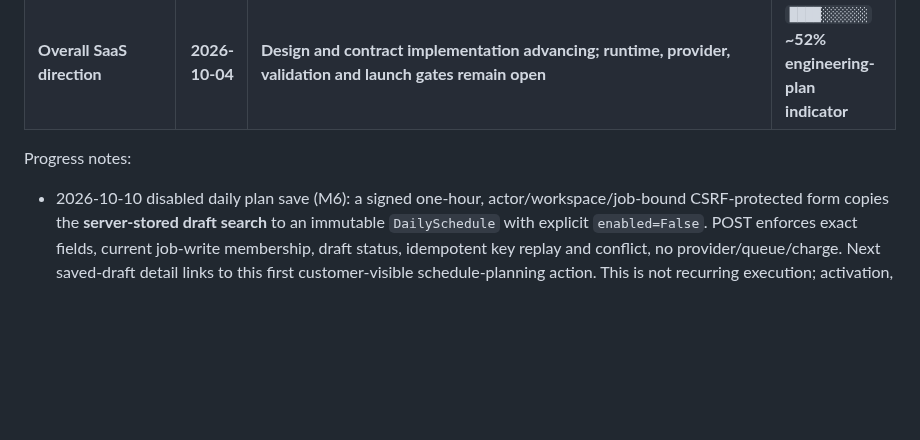
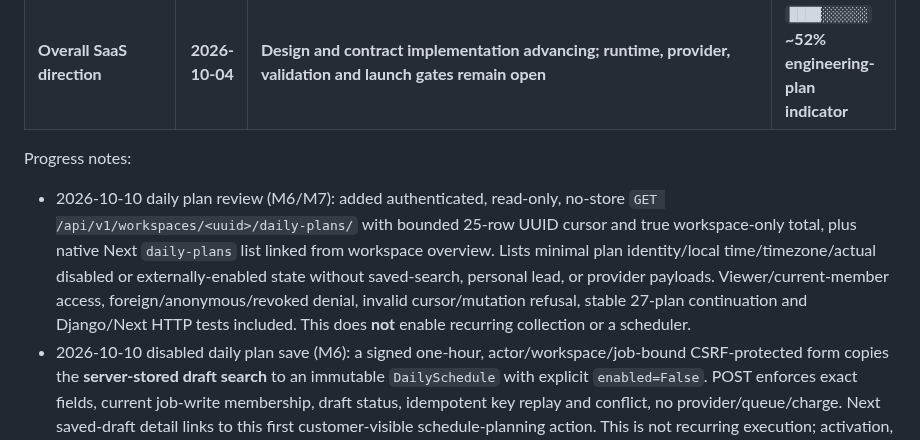
Before and after one commit to Vertex-Systems-Network/vsn-lead-engine, a Markdown page: README.md, the part around the change. Drawn GitHub-style; blank space fills up the shorter version.

Commit message:
docs(saas): record tenant-safe daily plan list and remaining deployment gates

```diff
--- a/README.md
+++ b/README.md
@@ -56,6 +56,7 @@ Snapshot: **2026-10-08 PKT**, reconciled through protected feature `main` commit
 | **Overall SaaS direction** | **2026-10-04** | **Design and contract implementation advancing; runtime, provider, validation and launch gates remain open** | **`████░░░░░░` ~52% engineering-plan indicator** |
 
 Progress notes:
+- 2026-10-10 daily plan review (M6/M7): added authenticated, read-only, no-store `GET /api/v1/workspaces/<uuid>/daily-plans/` with bounded 25-row UUID cursor and true workspace-only total, plus native Next `daily-plans` list linked from workspace overview. Lists minimal plan identity/local time/timezone/actual disabled or externally-enabled state without saved-search, personal lead, or provider payloads. Viewer/current-member access, foreign/anonymous/revoked denial, invalid cursor/mutation refusal, stable 27-plan continuation and Django/Next HTTP tests included. This does **not** enable recurring collection or a scheduler.
 - 2026-10-10 disabled daily plan save (M6): a signed one-hour, actor/workspace/job-bound CSRF-protected form copies the **server-stored draft search** to an immutable `DailySchedule` with explicit `enabled=False`. POST enforces exact fields, current job-write membership, draft status, idempotent key replay and conflict, no provider/queue/charge. Next saved-draft detail links to this first customer-visible schedule-planning action. This is not recurring execution; activation, scheduler, entitlement/source rechecks and production acceptance remain pending.
 - 2026-10-10 daily local-time/DST preview (M6/M7; no scheduler activation): authenticated workspace page `/workspaces/<uuid>/schedule-preview/` lets members preview the next 3 local-day decisions for an IANA timezone and HH:MM using the existing earliest-fold/gap-forward policy. Validates bounded GET input, denies foreign/revoked actors, renders UTC instant/offset and DST resolution, and creates no schedules, jobs, provider calls or reservations. Next workspace overview links to it. Real recurring scheduler, trigger operations, host timezone service and commercial launch remain open.
 - 2026-10-10 M7 all-page job status summary: workspace-authorized `GET /api/v1/workspaces/<uuid>/job-summary/` groups **all** persisted jobs by the eight real states (including zeros), not just the current 25-row page. Next overview shows true totals with direct status-filter links and explicit distinction between job count and accepted leads. API refuses foreign/revoked/anonymous access, URL filters and all write methods; tenant isolation, no-store, transport and HTTP tests included. This is development code, not a deployed customer analytics or collection success claim.
```
